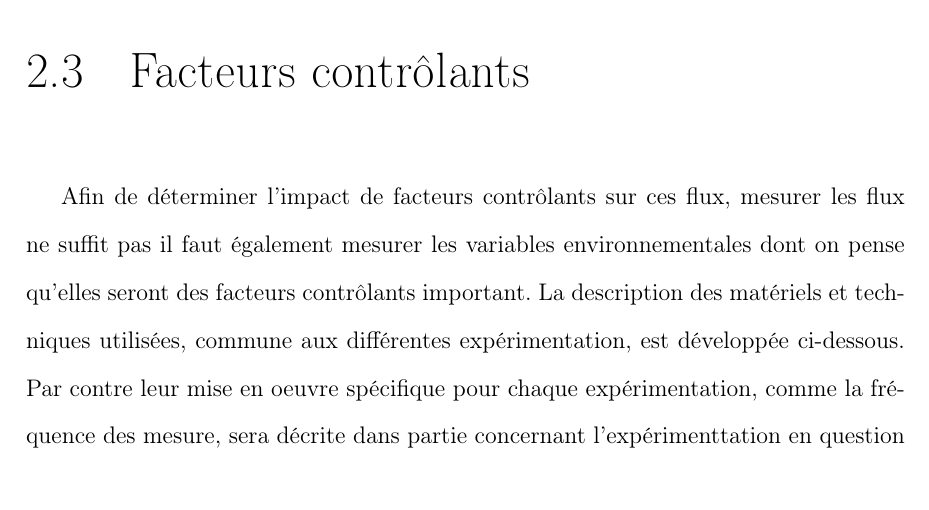
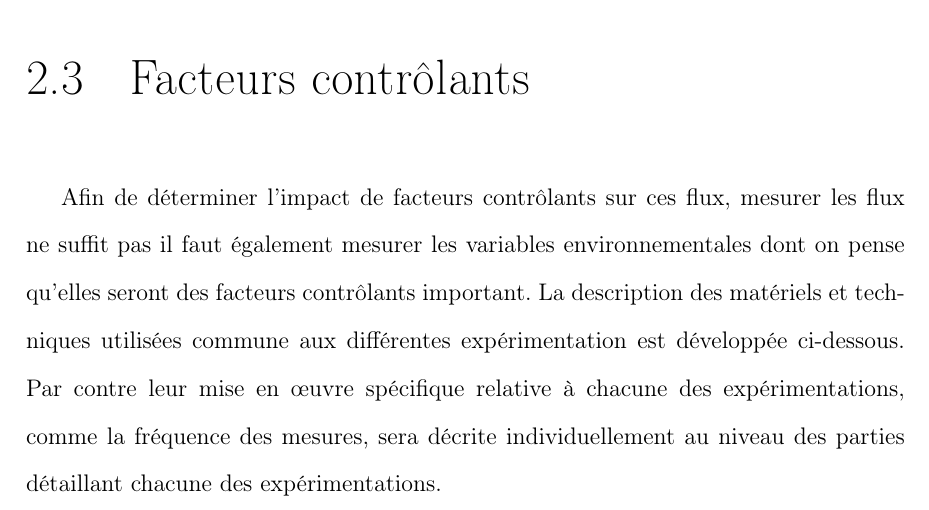
Before and after one commit to dangelob/manuscript, a LaTeX thesis (phdthesis.tex, which reads content/chapitre2.tex): part of page 38 of 59, cut so that both start at the same text. Compiled offline with pdfLaTeX.

Commit message:
modif chapeau 2.3 -- reformulation

```diff
--- a/content/chapitre2.tex
+++ b/content/chapitre2.tex
@@ -82,8 +82,8 @@ Améliorations ? \todo[inline]{Lister les amélioration à faire ou non}
 
 \section{Facteurs contrôlants}
 Afin de déterminer l'impact de facteurs contrôlants sur ces flux, mesurer les flux ne suffit pas il faut également mesurer les variables environnementales dont on pense qu'elles seront des facteurs contrôlants important.
-La description des matériels et techniques utilisées, commune aux différentes expérimentation, est développée ci-dessous.
-Par contre leur mise en oeuvre spécifique pour chaque expérimentation, comme la fréquence des mesure, sera décrite dans partie concernant l'expérimenttation en question
+La description des matériels et techniques utilisées commune aux différentes expérimentation est développée ci-dessous.
+Par contre leur mise en œuvre spécifique relative à chacune des expérimentations, comme la fréquence des mesures, sera décrite individuellement au niveau des parties détaillant chacune des expérimentations.
 
 \subsection{météorologie}
 
```
Also changed, not shown: phdthesis.pdf.
